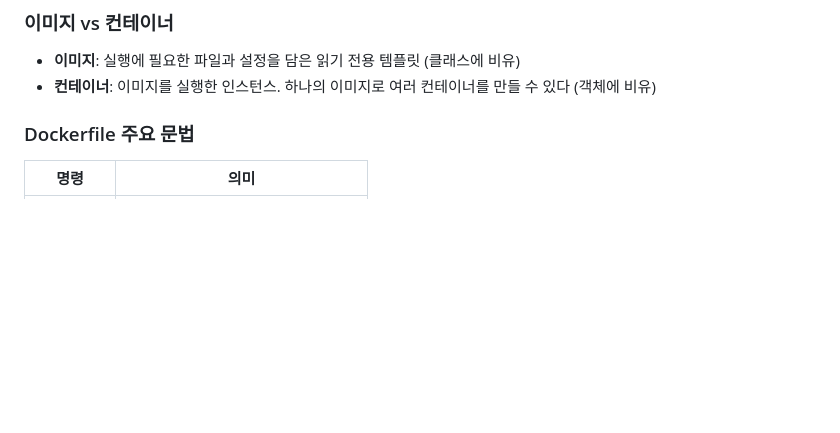
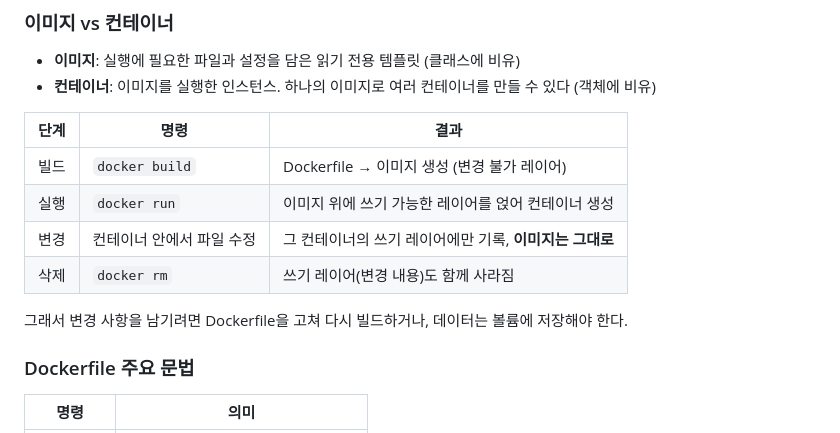
Before and after one commit to lordway100/dev-workspace, a Markdown page: README.md, the part around one of its changes. GitHub-like rendering; blank space fills up the shorter version.

```diff
--- a/README.md
+++ b/README.md
@@ -147,6 +163,15 @@ Windows Subsystem for Linux 2. Windows 안에서 경량 가상머신으로 실
 - **이미지**: 실행에 필요한 파일과 설정을 담은 읽기 전용 템플릿 (클래스에 비유)
 - **컨테이너**: 이미지를 실행한 인스턴스. 하나의 이미지로 여러 컨테이너를 만들 수 있다 (객체에 비유)
 
+| 단계 | 명령 | 결과 |
+|------|------|------|
+| 빌드 | `docker build` | Dockerfile → 이미지 생성 (변경 불가 레이어) |
+| 실행 | `docker run` | 이미지 위에 쓰기 가능한 레이어를 얹어 컨테이너 생성 |
+| 변경 | 컨테이너 안에서 파일 수정 | 그 컨테이너의 쓰기 레이어에만 기록, **이미지는 그대로** |
+| 삭제 | `docker rm` | 쓰기 레이어(변경 내용)도 함께 사라짐 |
+
+그래서 변경 사항을 남기려면 Dockerfile을 고쳐 다시 빌드하거나, 데이터는 볼륨에 저장해야 한다.
+
 ### Dockerfile 주요 문법
 
 | 명령 | 의미 |
```
Also changed, not shown: other parts of README.md (+94 -2 lines), images/wsl-import-error.png (added), images/wsl-import-fix.png (added).
